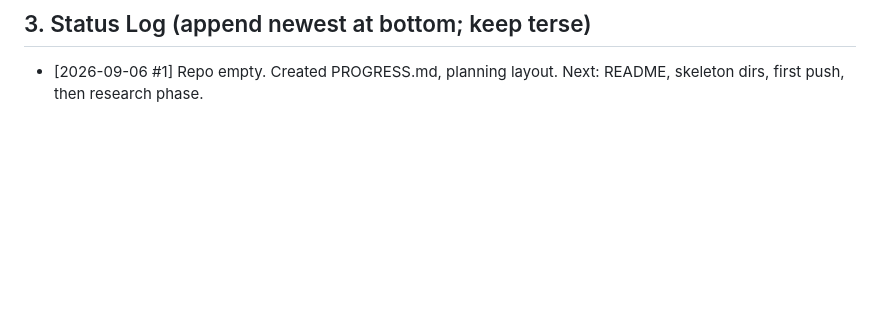
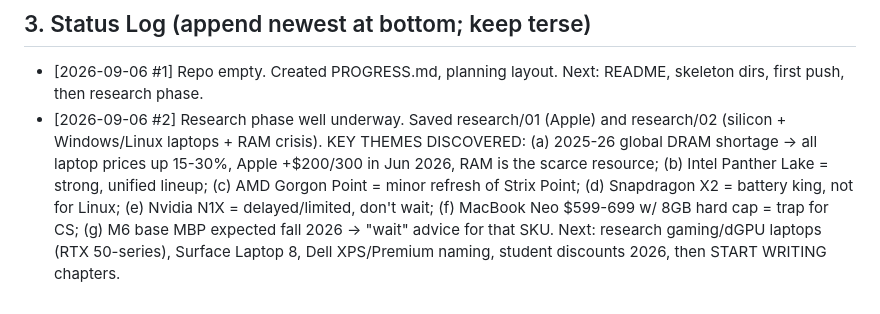
Before and after one commit to gorg667/laptop-research, a Markdown page: PROGRESS.md, the part around the change. Drawn GitHub-style; blank space fills up the shorter version.

Commit message:
research: silicon landscape, RAM crisis, key Windows/Linux laptops

```diff
--- a/PROGRESS.md
+++ b/PROGRESS.md
@@ -80,3 +80,4 @@ scripts/build.sh       <- concatenates guide/*.md -> GUIDE.md, copies content to
 ## 3. Status Log (append newest at bottom; keep terse)
 
 - [2026-09-06 #1] Repo empty. Created PROGRESS.md, planning layout. Next: README, skeleton dirs, first push, then research phase.
+- [2026-09-06 #2] Research phase well underway. Saved research/01 (Apple) and research/02 (silicon + Windows/Linux laptops + RAM crisis). KEY THEMES DISCOVERED: (a) 2025-26 global DRAM shortage → all laptop prices up 15-30%, Apple +$200/300 in Jun 2026, RAM is the scarce resource; (b) Intel Panther Lake = strong, unified lineup; (c) AMD Gorgon Point = minor refresh of Strix Point; (d) Snapdragon X2 = battery king, not for Linux; (e) Nvidia N1X = delayed/limited, don't wait; (f) MacBook Neo $599-699 w/ 8GB hard cap = trap for CS; (g) M6 base MBP expected fall 2026 → "wait" advice for that SKU. Next: research gaming/dGPU laptops (RTX 50-series), Surface Laptop 8, Dell XPS/Premium naming, student discounts 2026, then START WRITING chapters.
```
Also changed, not shown: research/02-silicon-and-windows-linux-sep2026.md (added, +84 -0 lines).
